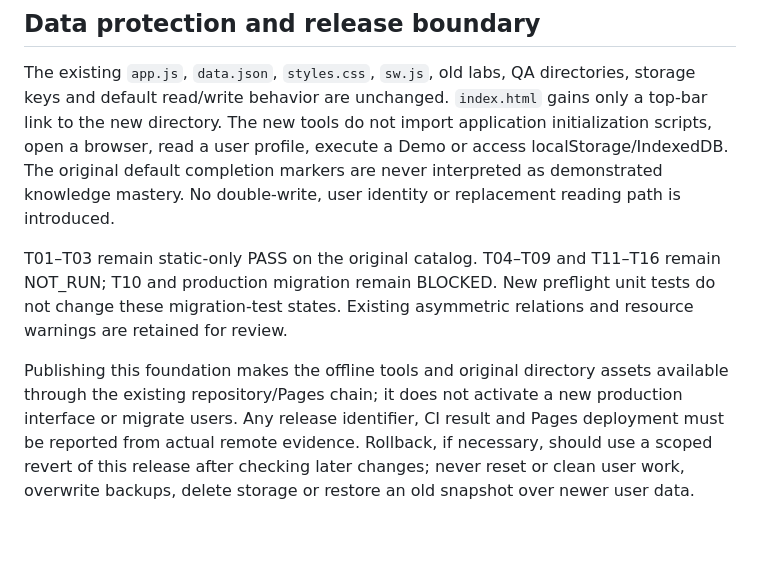
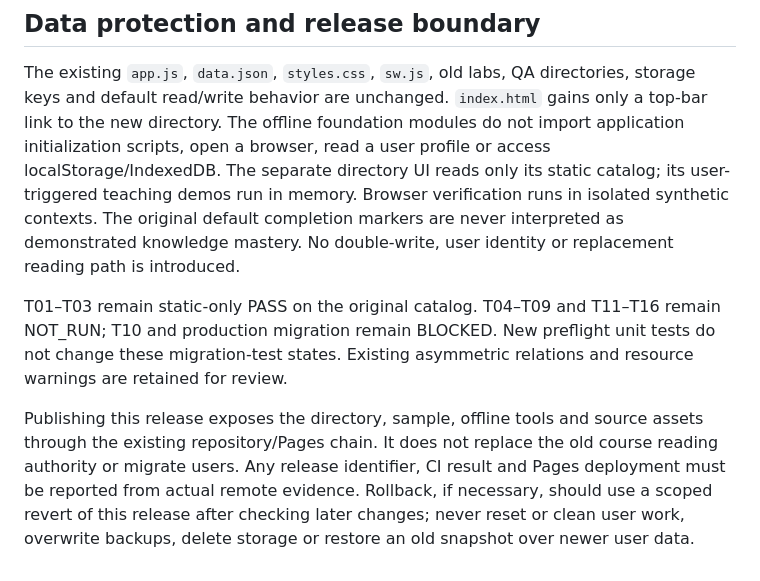
Before and after one commit to Super-pu921/ad-factory-learning, a Markdown page: docs/V8-IMPLEMENTATION-STATUS.md, the part around the change. Drawn GitHub-style; blank space fills up the shorter version.

Commit message:
docs(v8): clarify directory release and storage boundaries

```diff
--- a/docs/V8-IMPLEMENTATION-STATUS.md
+++ b/docs/V8-IMPLEMENTATION-STATUS.md
@@ -148,8 +148,10 @@ continuously removes repeated phase approval, but cannot supply missing facts.
 The existing `app.js`, `data.json`, `styles.css`, `sw.js`, old labs,
 QA directories, storage keys and default read/write behavior are unchanged.
 `index.html` gains only a top-bar link to the new directory.
-The new tools do not import application initialization scripts, open a browser,
-read a user profile, execute a Demo or access localStorage/IndexedDB.
+The offline foundation modules do not import application initialization scripts,
+open a browser, read a user profile or access localStorage/IndexedDB. The separate
+directory UI reads only its static catalog; its user-triggered teaching demos run
+in memory. Browser verification runs in isolated synthetic contexts.
 The original default completion markers are never interpreted as demonstrated
 knowledge mastery. No double-write, user identity or replacement reading path
 is introduced.
@@ -159,9 +161,9 @@ remain NOT_RUN; T10 and production migration remain BLOCKED. New preflight unit
 tests do not change these migration-test states. Existing asymmetric relations
 and resource warnings are retained for review.
 
-Publishing this foundation makes the offline tools and original directory
-assets available through the existing repository/Pages chain; it does not
-activate a new production interface or migrate users. Any release identifier,
+Publishing this release exposes the directory, sample, offline tools and source
+assets through the existing repository/Pages chain. It does not replace the
+old course reading authority or migrate users. Any release identifier,
 CI result and Pages deployment must be reported from actual remote evidence.
 Rollback, if necessary, should use a scoped revert of this release after
 checking later changes; never reset or clean user work, overwrite backups,
```
